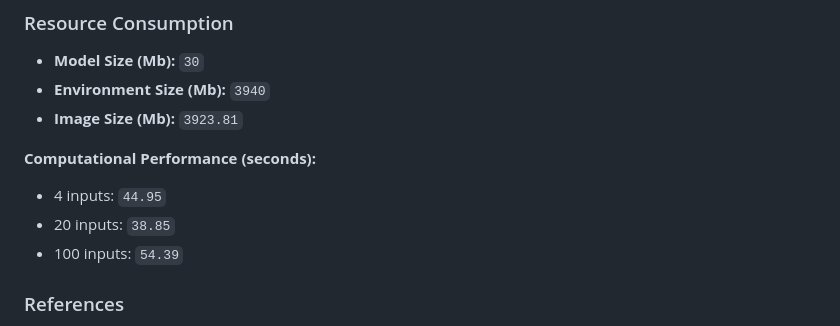
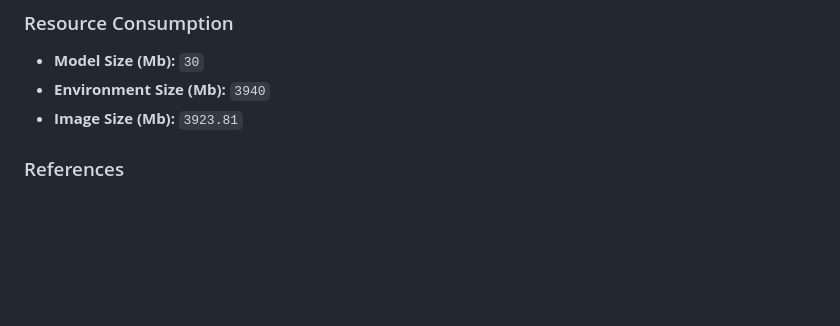
Before and after one commit to ersilia-os/eos3804, a Markdown page: README.md, the part around the change. Rendered like a GitHub page; blank space fills up the shorter version.

Commit message:
updating metadata [skip ci]

```diff
--- a/README.md
+++ b/README.md
@@ -43,10 +43,6 @@ Below are the **Output Columns** of the model:
 - **Environment Size (Mb):** `3940`
 - **Image Size (Mb):** `3923.81`
 
-**Computational Performance (seconds):**
-- 4 inputs: `44.95`
-- 20 inputs: `38.85`
-- 100 inputs: `54.39`
 
 ### References
 - **Source Code**: [https://github.com/GaryLiu152/chemprop_abaucin](https://github.com/GaryLiu152/chemprop_abaucin)
```
